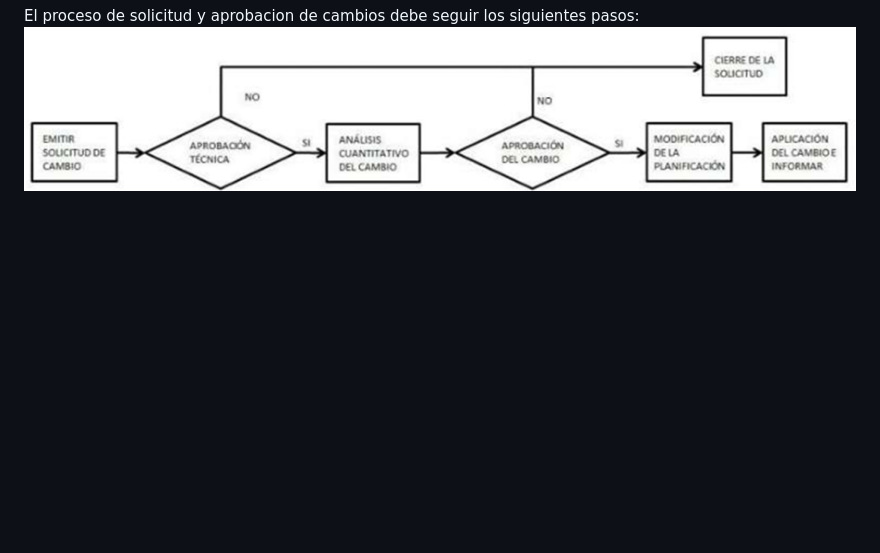
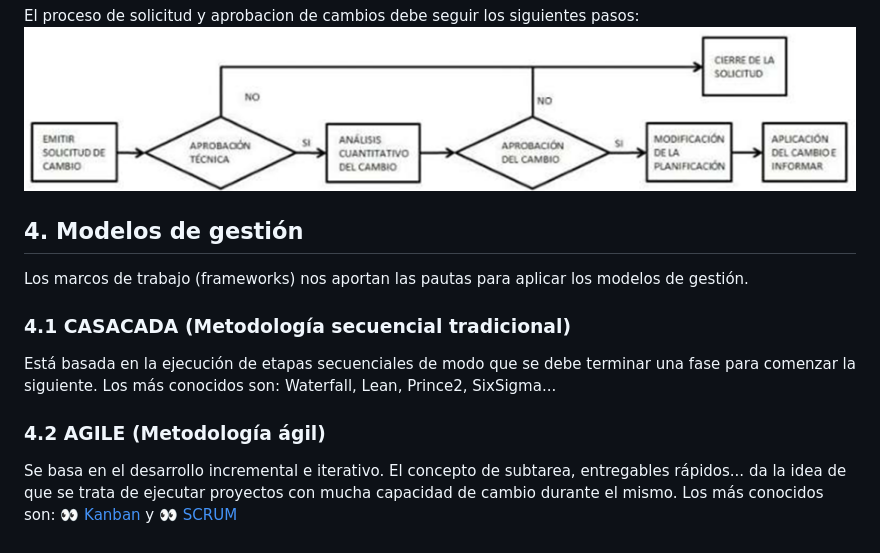
Before and after one commit to 13sauca13/PRG, a Markdown page: MF5.1 Ingenieria software/Apuntes.md, the part around the change. Rendered like a GitHub page; blank space fills up the shorter version.

```diff
--- a/MF5.1 Ingenieria software/Apuntes.md
+++ b/MF5.1 Ingenieria software/Apuntes.md
@@ -115,3 +115,12 @@ Cuando planifiquemos tenemos que contemplar los cambios y estos deben ser tratad
 
 El proceso de solicitud y aprobacion de cambios debe seguir los siguientes pasos:
 ![Solicitud y aprobación de cambios](https://github.com/13sauca13/PRG/blob/master/Recursos/Solicitud%20aprobacion%20cambios.png)
+
+## 4. Modelos de gestión
+Los marcos de trabajo (frameworks) nos aportan las pautas para aplicar los modelos de gestión.
+
+### 4.1 CASACADA (Metodología secuencial tradicional)
+Está basada en la ejecución de etapas secuenciales de modo que se debe terminar una fase para comenzar la siguiente. Los más conocidos son: Waterfall, Lean, Prince2, SixSigma...
+
+### 4.2 AGILE (Metodología ágil)
+Se basa en el desarrollo incremental e iterativo. El concepto de subtarea, entregables rápidos... da la idea de que se trata de ejecutar proyectos con mucha capacidad de cambio durante el mismo. Los más conocidos son: :eyes: [Kanban](https://es.wikipedia.org/wiki/Kanban_(desarrollo)) y :eyes: [SCRUM](https://es.wikipedia.org/wiki/Scrum_(desarrollo_de_software))
```
